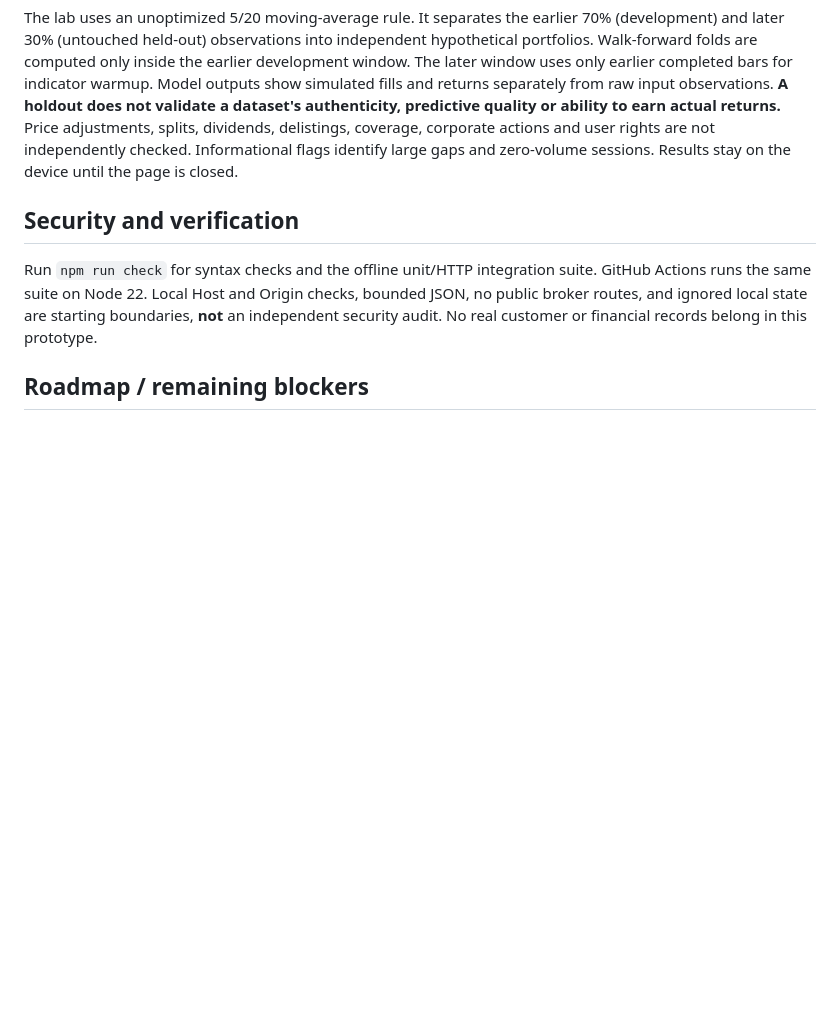
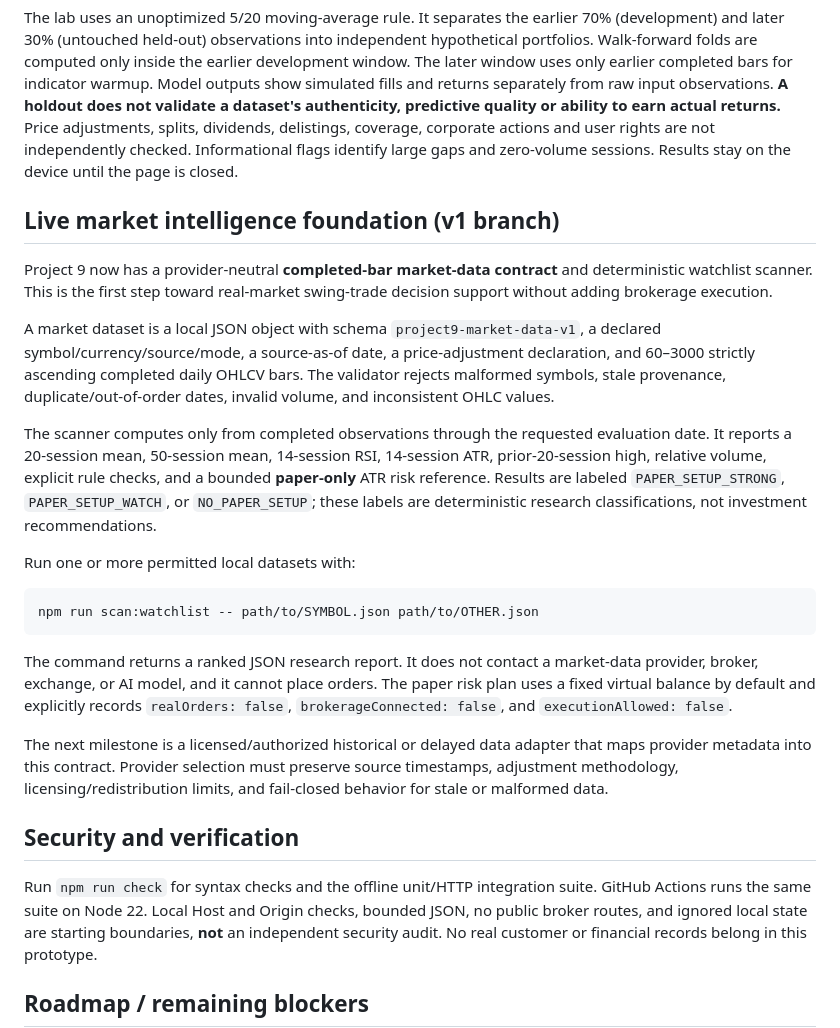
Before and after one commit to ajlacabe23-2426/Project-9--Swing-Bot, a Markdown page: README.md, the part around the change. Rendered like a GitHub page; blank space fills up the shorter version.

Commit message:
docs: define live market intelligence v1 boundary

````diff
--- a/README.md
+++ b/README.md
@@ -40,6 +40,24 @@ The compact **reproducible experiment record** is now manifest schema v3. It rec
 
 The lab uses an unoptimized 5/20 moving-average rule. It separates the earlier 70% (development) and later 30% (untouched held-out) observations into independent hypothetical portfolios. Walk-forward folds are computed only inside the earlier development window. The later window uses only earlier completed bars for indicator warmup. Model outputs show simulated fills and returns separately from raw input observations. **A holdout does not validate a dataset's authenticity, predictive quality or ability to earn actual returns.** Price adjustments, splits, dividends, delistings, coverage, corporate actions and user rights are not independently checked. Informational flags identify large gaps and zero-volume sessions. Results stay on the device until the page is closed.
 
+## Live market intelligence foundation (v1 branch)
+
+Project 9 now has a provider-neutral **completed-bar market-data contract** and deterministic watchlist scanner. This is the first step toward real-market swing-trade decision support without adding brokerage execution.
+
+A market dataset is a local JSON object with schema `project9-market-data-v1`, a declared symbol/currency/source/mode, a source-as-of date, a price-adjustment declaration, and 60–3000 strictly ascending completed daily OHLCV bars. The validator rejects malformed symbols, stale provenance, duplicate/out-of-order dates, invalid volume, and inconsistent OHLC values.
+
+The scanner computes only from completed observations through the requested evaluation date. It reports a 20-session mean, 50-session mean, 14-session RSI, 14-session ATR, prior-20-session high, relative volume, explicit rule checks, and a bounded **paper-only** ATR risk reference. Results are labeled `PAPER_SETUP_STRONG`, `PAPER_SETUP_WATCH`, or `NO_PAPER_SETUP`; these labels are deterministic research classifications, not investment recommendations.
+
+Run one or more permitted local datasets with:
+
+```bash
+npm run scan:watchlist -- path/to/SYMBOL.json path/to/OTHER.json
+```
+
+The command returns a ranked JSON research report. It does not contact a market-data provider, broker, exchange, or AI model, and it cannot place orders. The paper risk plan uses a fixed virtual balance by default and explicitly records `realOrders: false`, `brokerageConnected: false`, and `executionAllowed: false`.
+
+The next milestone is a licensed/authorized historical or delayed data adapter that maps provider metadata into this contract. Provider selection must preserve source timestamps, adjustment methodology, licensing/redistribution limits, and fail-closed behavior for stale or malformed data.
+
 ## Security and verification
 
 Run `npm run check` for syntax checks and the offline unit/HTTP integration suite. GitHub Actions runs the same suite on Node 22. Local Host and Origin checks, bounded JSON, no public broker routes, and ignored local state are starting boundaries, **not** an independent security audit. No real customer or financial records belong in this prototype.
````
